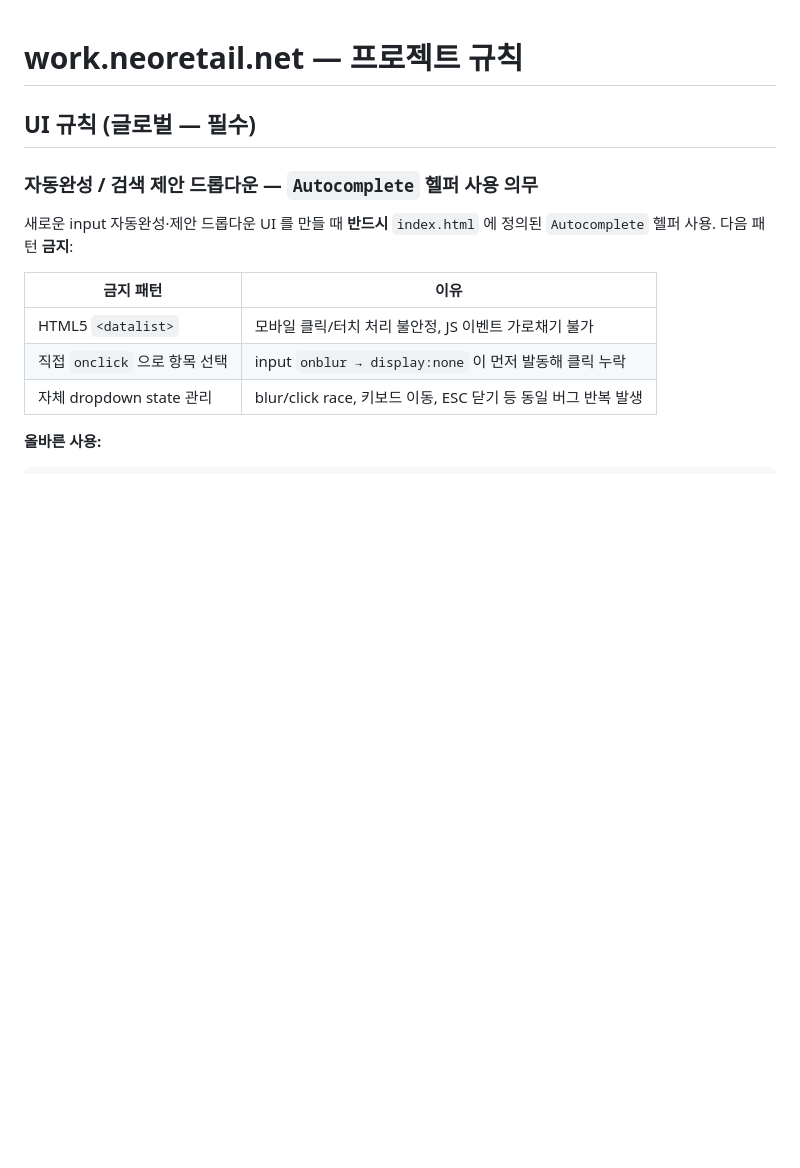
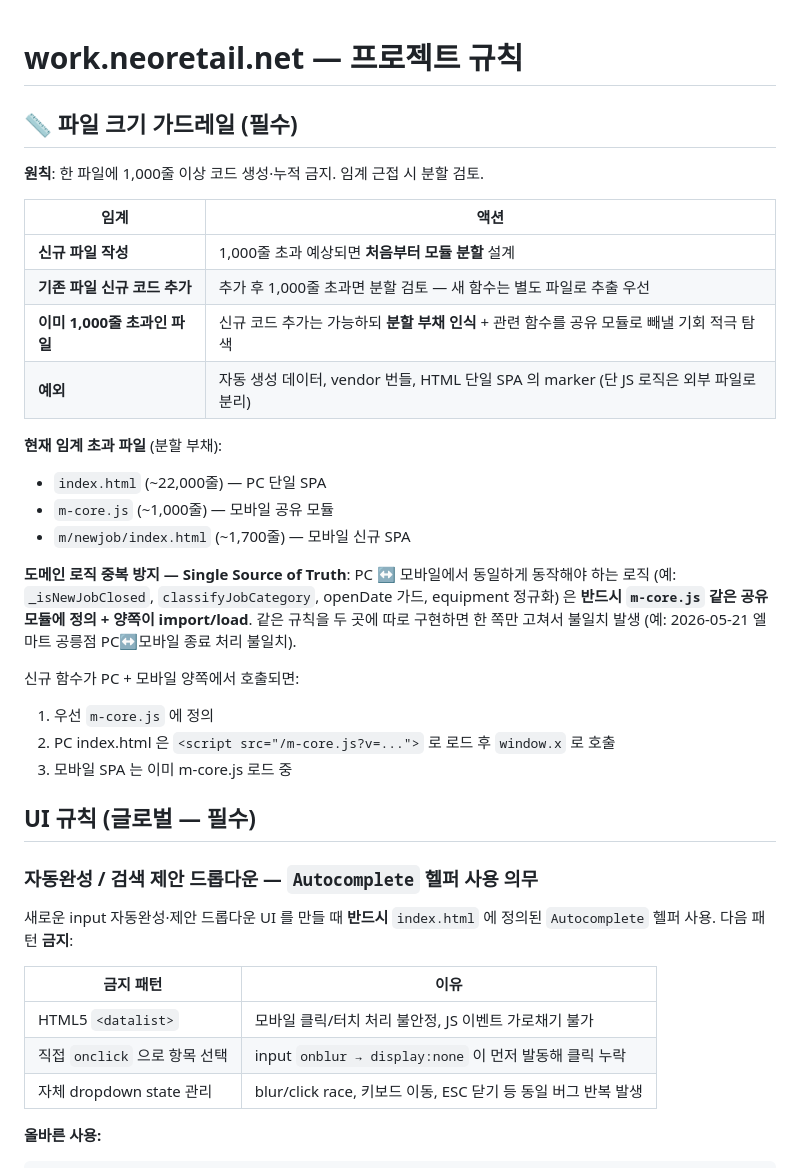
Before and after one commit to Bigtree-afk/work-neoretail, a Markdown page: CLAUDE.md, the part around the change. Drawn GitHub-style; blank space fills up the shorter version.

Commit message:
docs(CLAUDE): 파일 크기 1000줄 가드레일 + Single Source of Truth 규칙 추가
- 1000줄 임계 초과 파일 분할 부채 명시 (index.html, m-core.js, m/newjob)
- 신규 파일 작성 시 처음부터 모듈 설계 의무화
- PC↔모바일 공유 도메인 로직은 m-core.js 단일 정의 (엘마트 공릉점 사례 회피)

```diff
--- a/CLAUDE.md
+++ b/CLAUDE.md
@@ -1,4 +1,28 @@
 # work.neoretail.net — 프로젝트 규칙
+
+## 📏 파일 크기 가드레일 (필수)
+
+**원칙**: 한 파일에 1,000줄 이상 코드 생성·누적 금지. 임계 근접 시 분할 검토.
+
+| 임계 | 액션 |
+|---|---|
+| **신규 파일 작성** | 1,000줄 초과 예상되면 **처음부터 모듈 분할** 설계 |
+| **기존 파일 신규 코드 추가** | 추가 후 1,000줄 초과면 분할 검토 — 새 함수는 별도 파일로 추출 우선 |
+| **이미 1,000줄 초과인 파일** | 신규 코드 추가는 가능하되 **분할 부채 인식** + 관련 함수를 공유 모듈로 빼낼 기회 적극 탐색 |
+| **예외** | 자동 생성 데이터, vendor 번들, HTML 단일 SPA 의 marker (단 JS 로직은 외부 파일로 분리) |
+
+**현재 임계 초과 파일** (분할 부채):
+- `index.html` (~22,000줄) — PC 단일 SPA
+- `m-core.js` (~1,000줄) — 모바일 공유 모듈
+- `m/newjob/index.html` (~1,700줄) — 모바일 신규 SPA
+
+**도메인 로직 중복 방지 — Single Source of Truth**:
+PC ↔ 모바일에서 동일하게 동작해야 하는 로직 (예: `_isNewJobClosed`, `classifyJobCategory`, openDate 가드, equipment 정규화) 은 **반드시 `m-core.js` 같은 공유 모듈에 정의 + 양쪽이 import/load**. 같은 규칙을 두 곳에 따로 구현하면 한 쪽만 고쳐서 불일치 발생 (예: 2026-05-21 엘마트 공릉점 PC↔모바일 종료 처리 불일치).
+
+신규 함수가 PC + 모바일 양쪽에서 호출되면:
+1. 우선 `m-core.js` 에 정의
+2. PC index.html 은 `<script src="/m-core.js?v=...">` 로 로드 후 `window.x` 로 호출
+3. 모바일 SPA 는 이미 m-core.js 로드 중
 
 ## UI 규칙 (글로벌 — 필수)
 
```
